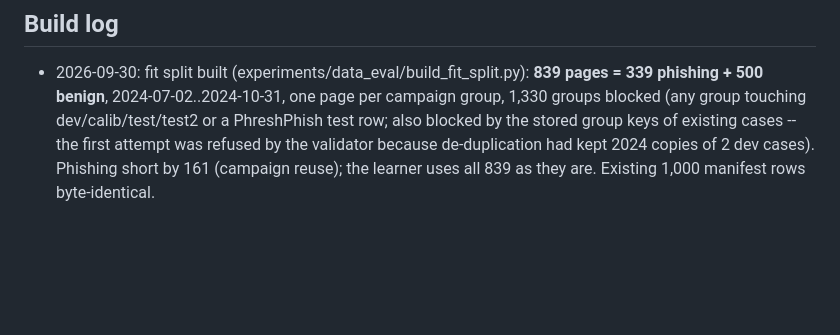
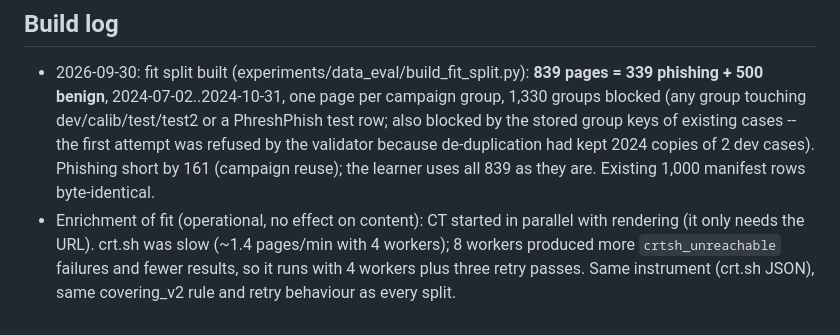
Before and after one commit to SupaOhm/MA-ZeroPhish-Experiments, a Markdown page: experiments/PROTOCOL_V5.md, the part around the change. Rendered like a GitHub page; blank space fills up the shorter version.

Commit message:
V5 build log: fit CT collection settings
Co-Authored-By: Claude Opus 5.5 <noreply@anthropic.com>

```diff
--- a/experiments/PROTOCOL_V5.md
+++ b/experiments/PROTOCOL_V5.md
@@ -58,3 +58,7 @@ margin: ~$10 more than the $4.25 left on 2026-09-30.
   stored group keys of existing cases -- the first attempt was refused by the validator because
   de-duplication had kept 2024 copies of 2 dev cases). Phishing short by 161 (campaign reuse);
   the learner uses all 839 as they are. Existing 1,000 manifest rows byte-identical.
+- Enrichment of fit (operational, no effect on content): CT started in parallel with rendering
+  (it only needs the URL). crt.sh was slow (~1.4 pages/min with 4 workers); 8 workers produced
+  more `crtsh_unreachable` failures and fewer results, so it runs with 4 workers plus three retry
+  passes. Same instrument (crt.sh JSON), same covering_v2 rule and retry behaviour as every split.
```
